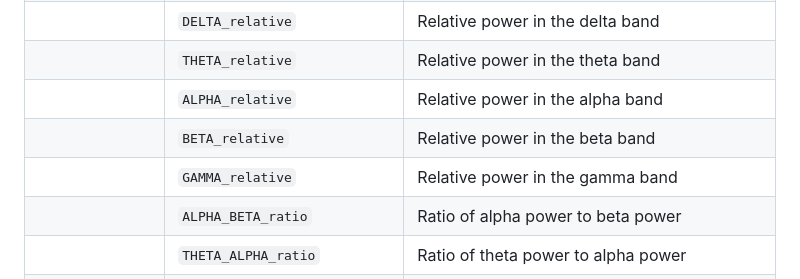
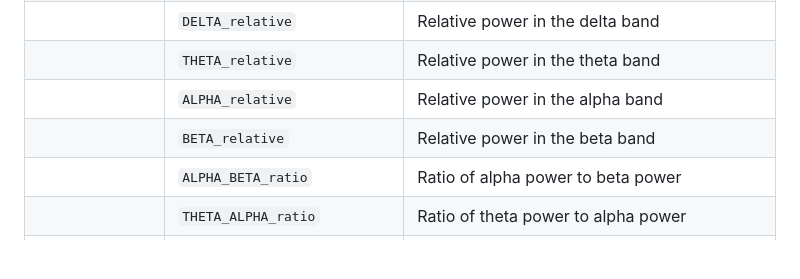
Before and after one commit to Lukas1305-red/bachelor-thesis-music-eeg-genre-classifier, a Markdown page: code/feature_extraction/README.md, the part around the change. Drawn GitHub-style; blank space fills up the shorter version.

```diff
--- a/code/feature_extraction/README.md
+++ b/code/feature_extraction/README.md
@@ -24,7 +24,6 @@ This directory is responsible for extracting features from denoised and segmente
 |                    | `THETA_relative`        | Relative power in the theta band                          |
 |                    | `ALPHA_relative`        | Relative power in the alpha band                          |
 |                    | `BETA_relative`         | Relative power in the beta band                           |
-|                    | `GAMMA_relative`        | Relative power in the gamma band                          |
 |                    | `ALPHA_BETA_ratio`      | Ratio of alpha power to beta power                        |
 |                    | `THETA_ALPHA_ratio`     | Ratio of theta power to alpha power                       |
 |                    | `THETA_BETA_ratio`      | Ratio of theta power to beta power                        |
```
Also changed, not shown: code/classification/README.md (+24 -5 lines), code/denoising/README.md (+9 -1 lines), thesis/figures/chapter05/PreprocessingWorkflow_old.png (deleted), thesis/figures/chapter05/denoisedSignal.png (added), thesis/figures/chapter05/denoisedSignal_old.png (deleted), thesis/figures/chapter05/experimentalWorkflow_old.png (deleted), thesis/figures/chapter05/experimentalWorkflow_v2_old.png (deleted), thesis/figures/chapter05/raw_signal_ses1_ch1.png (added).
